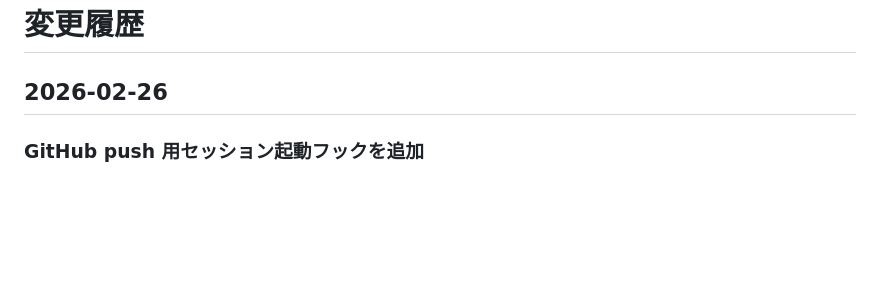
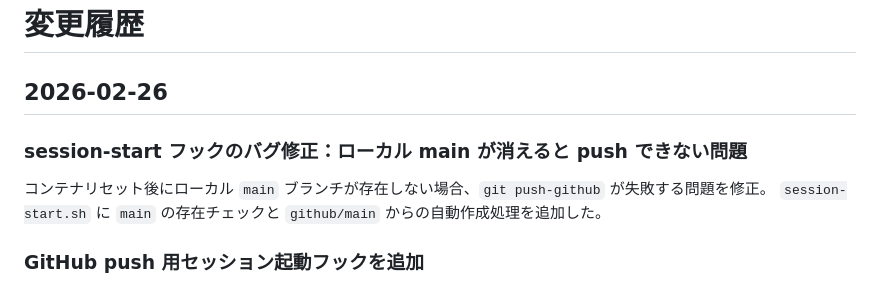
Before and after one commit to takeda-hitoshizuku/sleep-tracker, a Markdown page: docs/history.md, the part around the change. Rendered like a GitHub page; blank space fills up the shorter version.

Commit message:
docs: session-start バグ修正の変更履歴を追記
https://claude.ai/code/session_011P7JuKzseH9VWqpL6SWC2q

```diff
--- a/docs/history.md
+++ b/docs/history.md
@@ -1,6 +1,11 @@
 # 変更履歴
 
 ## 2026-02-26
+
+### session-start フックのバグ修正：ローカル main が消えると push できない問題
+
+コンテナリセット後にローカル `main` ブランチが存在しない場合、`git push-github` が失敗する問題を修正。
+`session-start.sh` に `main` の存在チェックと `github/main` からの自動作成処理を追加した。
 
 ### GitHub push 用セッション起動フックを追加
 
```
